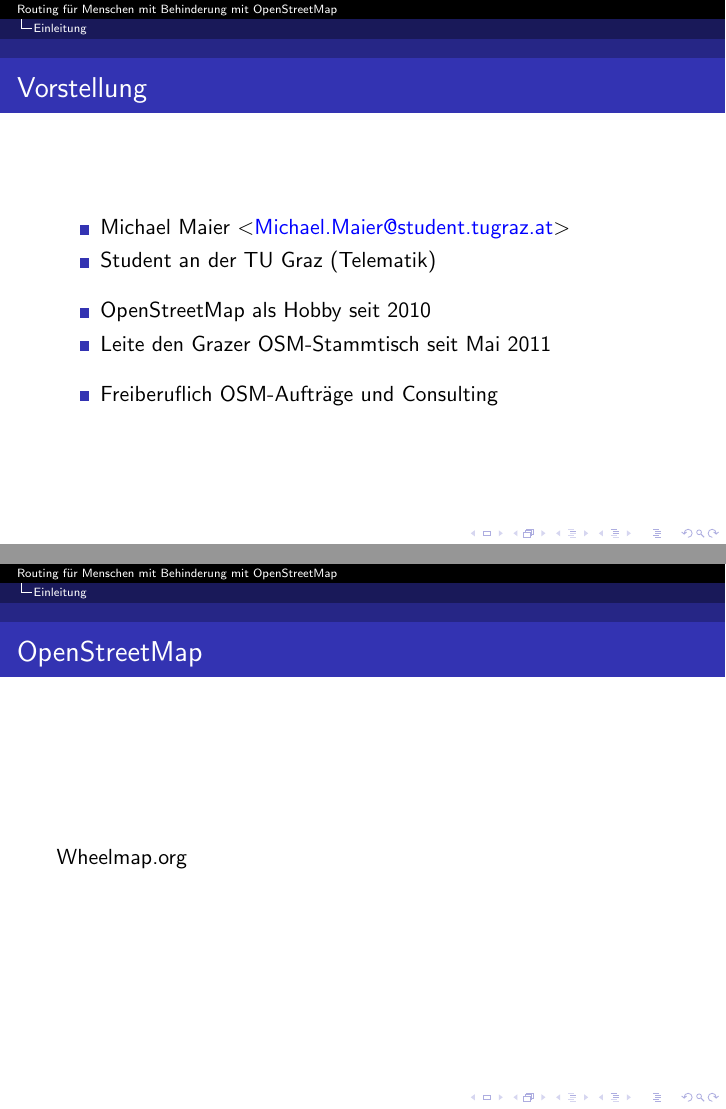
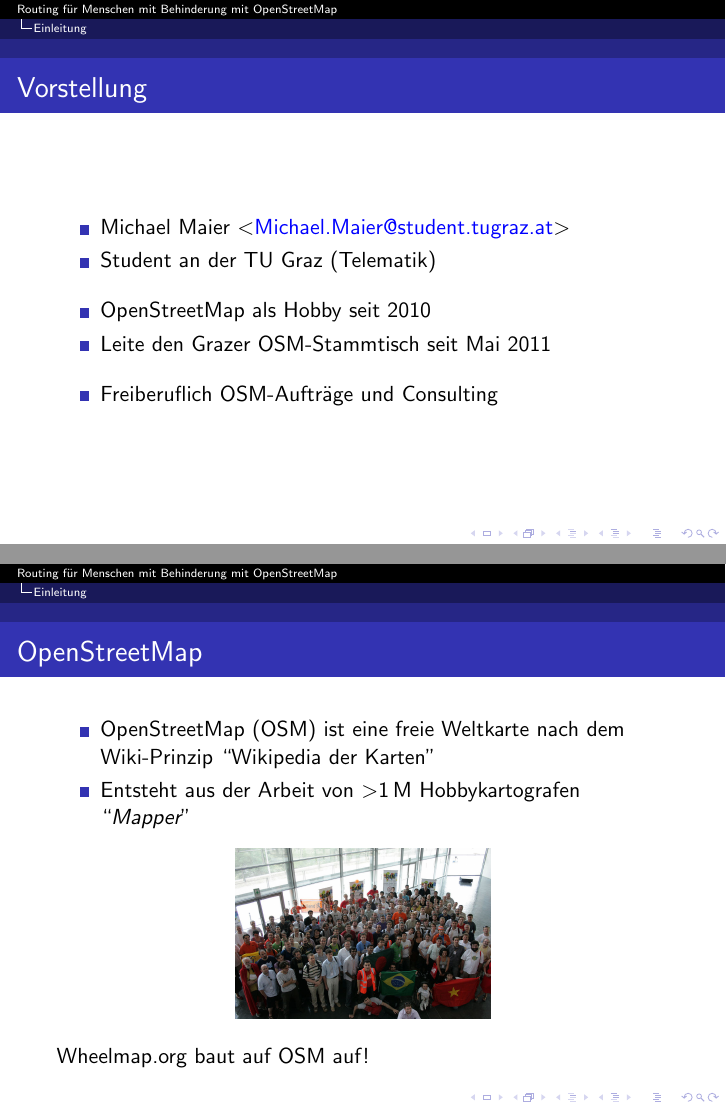
Before and after one commit to species/vortrag-osm-RMB-Graz, LaTeX slides (vortrag.tex): pages 2 and 3 of 18 before the commit and pages 2 and 5 of 20 after it, joined at a grey line. Compiled offline with pdfLaTeX.

Commit message:
add osm slide

```diff
--- a/vortrag.tex
+++ b/vortrag.tex
@@ -62,8 +62,19 @@
 
 \begin{frame}{OpenStreetMap}
 
-  Wheelmap.org
 
+  \begin{itemize}
+        \item OpenStreetMap (OSM) ist eine freie Weltkarte nach dem Wiki-Prinzip ``Wikipedia der Karten''
+          \pause
+            \item Entsteht aus der Arbeit von \textgreater 1\,M Hobbykartografen ``\emph{Mapper}''
+          \end{itemize}
+
+           \begin{center}
+              \includegraphics[width=4.5cm]{sotm.jpg}
+               \end{center}
+
+             \pause
+  Wheelmap.org baut auf OSM auf!
 
 \end{frame}
 
```
Also changed, not shown: sotm.jpg (added), vortrag.pdf, vortrag.tex (2 more changed lines).
